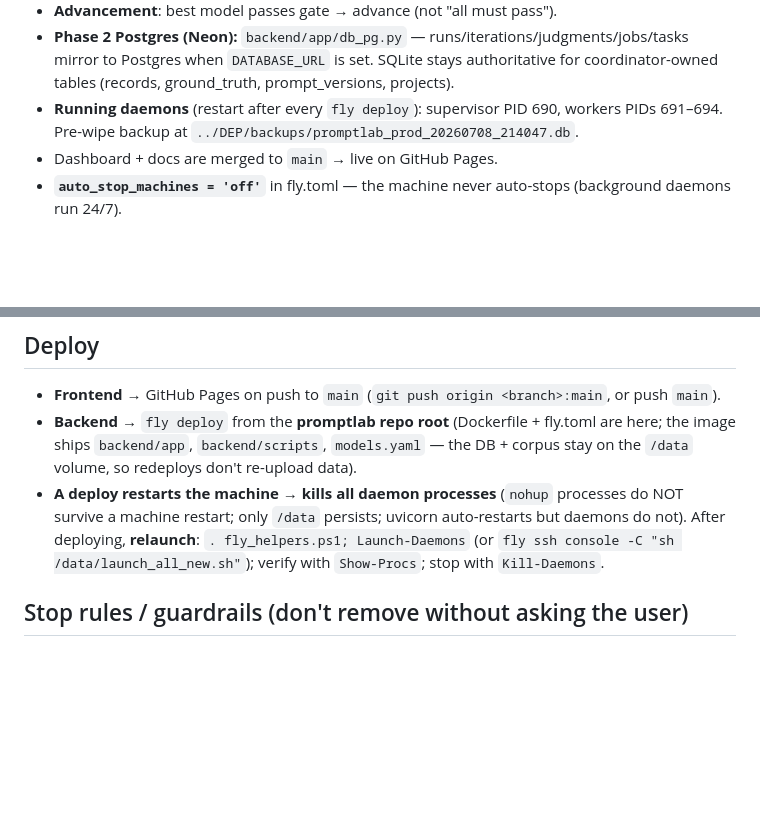
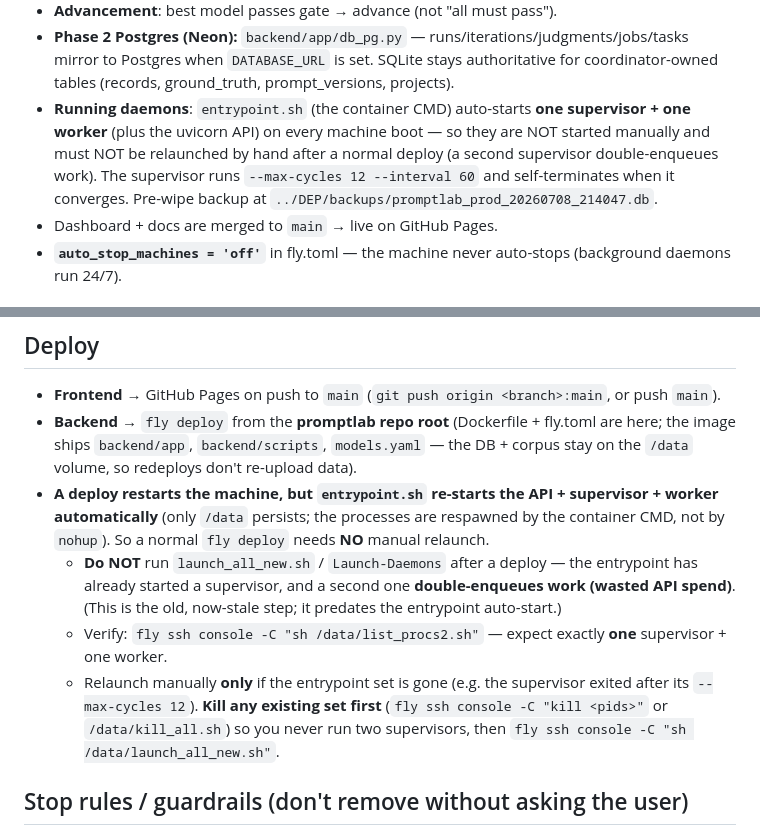
Before and after one commit to lsempe77/promptlab, a Markdown page: .github/copilot-instructions.md, 2 parts joined by grey strips. Rendered like a GitHub page; blank space fills up the shorter version.

Commit message:
docs: runbook — daemons auto-start via entrypoint, don't relaunch after deploy
entrypoint.sh (the container CMD, added in 3592ef0) now starts the API +
supervisor + worker on every machine boot, so the old "relaunch daemons after
every fly deploy" step is stale and HARMFUL: it starts a second supervisor that
double-enqueues work (wasted API spend). Update the Running-daemons and Deploy
sections to say the entrypoint auto-starts one supervisor + one worker, verify
with list_procs2.sh, and only relaunch manually (after killing the existing set)
if the entrypoint supervisor has exited (--max-cycles 12).

Co-Authored-By: Claude Opus 4.8 (1M context) <noreply@anthropic.com>

```diff
--- a/.github/copilot-instructions.md
+++ b/.github/copilot-instructions.md
@@ -35,7 +35,10 @@ DEP, scores every model against human-curated ground truth, and improves prompts
 - **Phase 2 Postgres (Neon):** `backend/app/db_pg.py` — runs/iterations/judgments/jobs/tasks
   mirror to Postgres when `DATABASE_URL` is set. SQLite stays authoritative for coordinator-owned
   tables (records, ground_truth, prompt_versions, projects).
-- **Running daemons** (restart after every `fly deploy`): supervisor PID 690, workers PIDs 691–694.
+- **Running daemons**: `entrypoint.sh` (the container CMD) auto-starts **one supervisor + one
+  worker** (plus the uvicorn API) on every machine boot — so they are NOT started manually and must
+  NOT be relaunched by hand after a normal deploy (a second supervisor double-enqueues work). The
+  supervisor runs `--max-cycles 12 --interval 60` and self-terminates when it converges.
   Pre-wipe backup at `../DEP/backups/promptlab_prod_20260708_214047.db`.
 - Dashboard + docs are merged to `main` → live on GitHub Pages.
 - **`auto_stop_machines = 'off'`** in fly.toml — the machine never auto-stops (background daemons run 24/7).
@@ -60,10 +63,16 @@ DEP, scores every model against human-curated ground truth, and improves prompts
 - **Backend** → `fly deploy` from the **promptlab repo root** (Dockerfile + fly.toml are here; the
   image ships `backend/app`, `backend/scripts`, `models.yaml` — the DB + corpus stay on the `/data`
   volume, so redeploys don't re-upload data).
-- **A deploy restarts the machine → kills all daemon processes** (`nohup` processes do NOT survive
-  a machine restart; only `/data` persists; uvicorn auto-restarts but daemons do not). After
-  deploying, **relaunch**: `. fly_helpers.ps1; Launch-Daemons` (or `fly ssh console -C "sh /data/launch_all_new.sh"`);
-  verify with `Show-Procs`; stop with `Kill-Daemons`.
+- **A deploy restarts the machine, but `entrypoint.sh` re-starts the API + supervisor + worker
+  automatically** (only `/data` persists; the processes are respawned by the container CMD, not by
+  `nohup`). So a normal `fly deploy` needs **NO** manual relaunch.
+  - **Do NOT** run `launch_all_new.sh` / `Launch-Daemons` after a deploy — the entrypoint has already
+    started a supervisor, and a second one **double-enqueues work (wasted API spend)**. (This is the
+    old, now-stale step; it predates the entrypoint auto-start.)
+  - Verify: `fly ssh console -C "sh /data/list_procs2.sh"` — expect exactly **one** supervisor + one worker.
+  - Relaunch manually **only** if the entrypoint set is gone (e.g. the supervisor exited after its
+    `--max-cycles 12`). **Kill any existing set first** (`fly ssh console -C "kill <pids>"` or
+    `/data/kill_all.sh`) so you never run two supervisors, then `fly ssh console -C "sh /data/launch_all_new.sh"`.
 
 ## Stop rules / guardrails (don't remove without asking the user)
 - `config.MAX_PRODUCTION_RECORDS = 200`, `config.PRODUCTION_ROLLOUT_STAGES = (100,)` —
```
